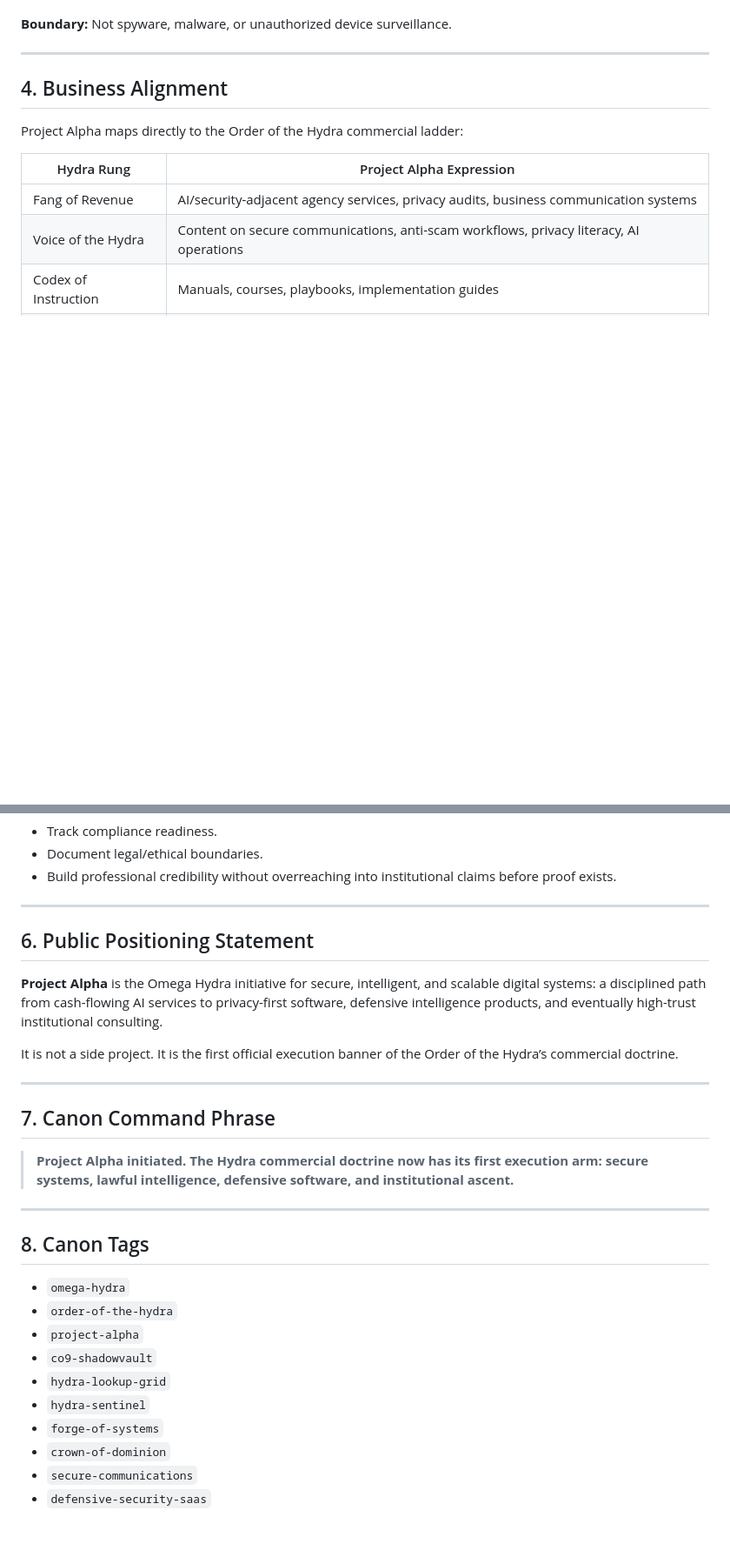
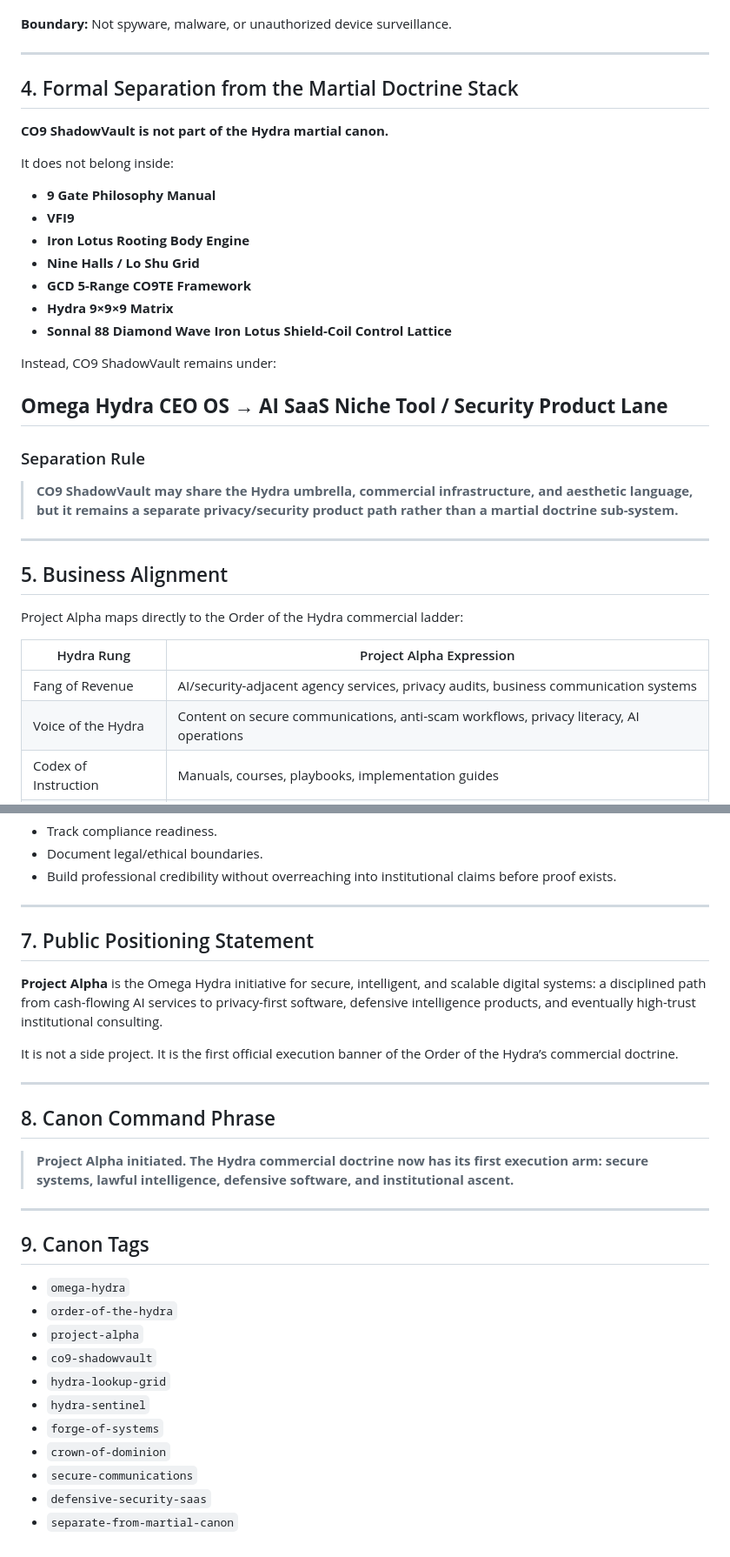
Before and after one commit to ellbush1420-bushido/hydra-omega-ecosystem-, a Markdown page: docs/canon/project-alpha-hydra-secure-systems.md, 2 parts joined by grey strips. Shown at 87% size. Drawn GitHub-style; blank space fills up the shorter version.

Commit message:
Clarify CO9 ShadowVault as separate security-tech track from martial canon

```diff
--- a/docs/canon/project-alpha-hydra-secure-systems.md
+++ b/docs/canon/project-alpha-hydra-secure-systems.md
@@ -67,7 +67,31 @@ Project Alpha exists to build a defensible bridge between:
 
 ---
 
-## 4. Business Alignment
+## 4. Formal Separation from the Martial Doctrine Stack
+
+**CO9 ShadowVault is not part of the Hydra martial canon.**
+
+It does not belong inside:
+
+- **9 Gate Philosophy Manual**
+- **VFI9**
+- **Iron Lotus Rooting Body Engine**
+- **Nine Halls / Lo Shu Grid**
+- **GCD 5-Range CO9TE Framework**
+- **Hydra 9×9×9 Matrix**
+- **Sonnal 88 Diamond Wave Iron Lotus Shield-Coil Control Lattice**
+
+Instead, CO9 ShadowVault remains under:
+
+## **Omega Hydra CEO OS → AI SaaS Niche Tool / Security Product Lane**
+
+### Separation Rule
+
+> **CO9 ShadowVault may share the Hydra umbrella, commercial infrastructure, and aesthetic language, but it remains a separate privacy/security product path rather than a martial doctrine sub-system.**
+
+---
+
+## 5. Business Alignment
 
 Project Alpha maps directly to the Order of the Hydra commercial ladder:
 
@@ -112,7 +136,7 @@ Project Alpha maps directly to the Order of the Hydra commercial ladder:
 
 ---
 
-## 6. Public Positioning Statement
+## 7. Public Positioning Statement
 
 **Project Alpha** is the Omega Hydra initiative for secure, intelligent, and scalable digital systems: a disciplined path from cash-flowing AI services to privacy-first software, defensive intelligence products, and eventually high-trust institutional consulting.
 
@@ -120,13 +144,13 @@ It is not a side project. It is the first official execution banner of the Order
 
 ---
 
-## 7. Canon Command Phrase
+## 8. Canon Command Phrase
 
 > **Project Alpha initiated. The Hydra commercial doctrine now has its first execution arm: secure systems, lawful intelligence, defensive software, and institutional ascent.**
 
 ---
 
-## 8. Canon Tags
+## 9. Canon Tags
 
 - `omega-hydra`
 - `order-of-the-hydra`
@@ -138,3 +162,4 @@ It is not a side project. It is the first official execution banner of the Order
 - `crown-of-dominion`
 - `secure-communications`
 - `defensive-security-saas`
+- `separate-from-martial-canon`
```
Also changed, not shown: other parts of docs/canon/project-alpha-hydra-secure-systems.md (+1 -1 lines).
